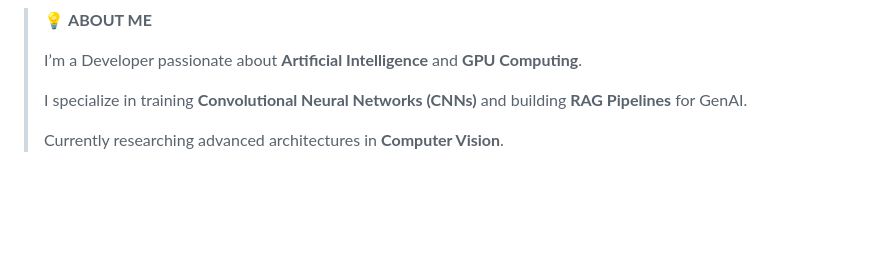
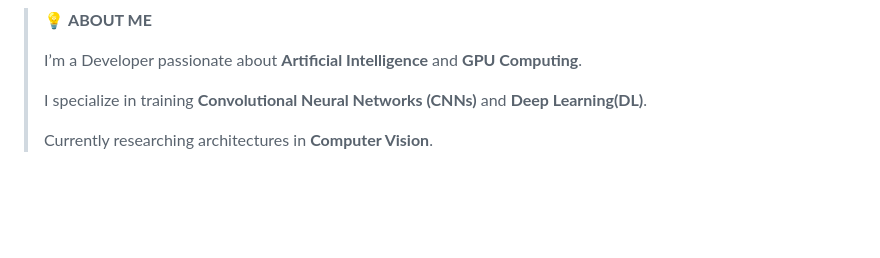
Before and after one commit to NareshKumar241205/NareshKumar241205, a Markdown page: README.md, the part around the change. Drawn GitHub-style.

```diff
--- a/README.md
+++ b/README.md
@@ -27,9 +27,9 @@
 >
 > I’m a Developer passionate about **Artificial Intelligence** and **GPU Computing**. <br>
 >
-> I specialize in training **Convolutional Neural Networks (CNNs)** and building **RAG Pipelines** for GenAI. <br>
+> I specialize in training **Convolutional Neural Networks (CNNs)** and **Deep Learning(DL)**. <br>
 >
-> Currently researching advanced architectures in **Computer Vision**. <br>
+> Currently researching architectures in **Computer Vision**. <br>
 <br>
 <br>
 <br>
```
